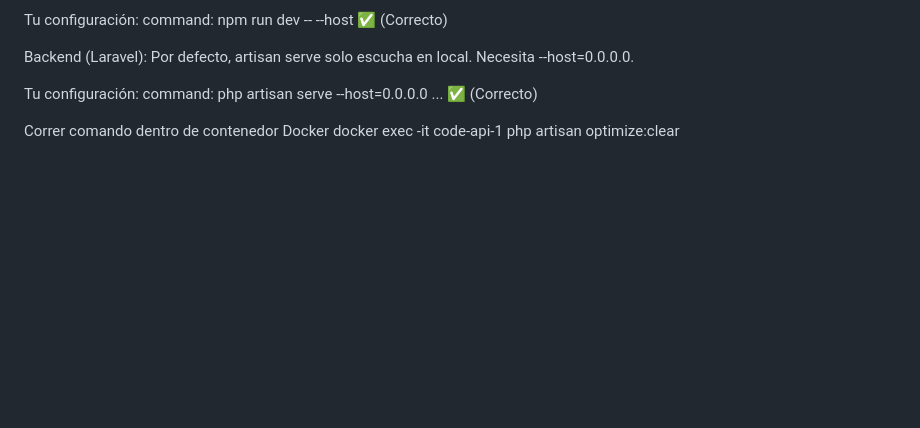
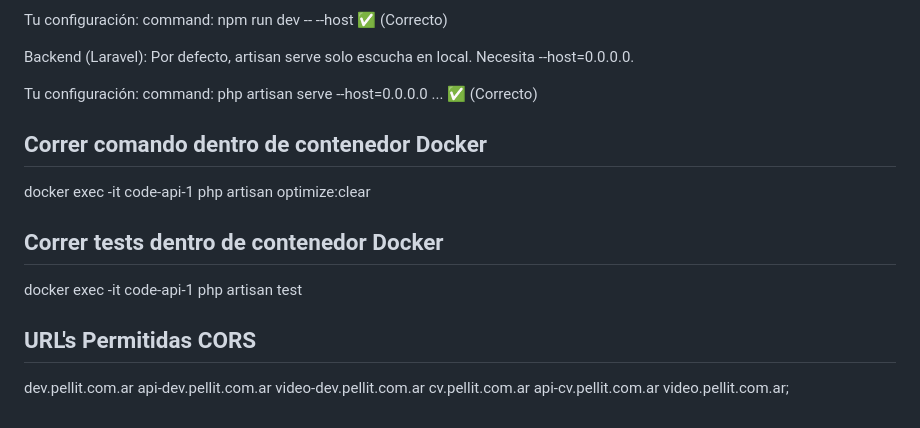
Before and after one commit to pellit/video-analytics-saas, a Markdown page: README.md, the part around the change. Rendered like a GitHub page; blank space fills up the shorter version.

```diff
--- a/README.md
+++ b/README.md
@@ -263,5 +263,16 @@ Tu configuración: command: php artisan serve --host=0.0.0.0 ... ✅ (Correcto)
 
 
 
-Correr comando dentro de contenedor Docker
+## Correr comando dentro de contenedor Docker
 docker exec -it code-api-1 php artisan optimize:clear
+
+## Correr tests dentro de contenedor Docker
+docker exec -it code-api-1 php artisan test
+
+## URL's Permitidas CORS
+dev.pellit.com.ar
+api-dev.pellit.com.ar
+video-dev.pellit.com.ar
+cv.pellit.com.ar
+api-cv.pellit.com.ar
+video.pellit.com.ar;
```
